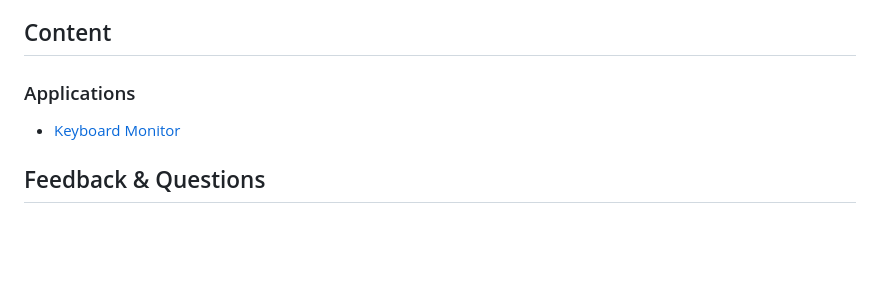
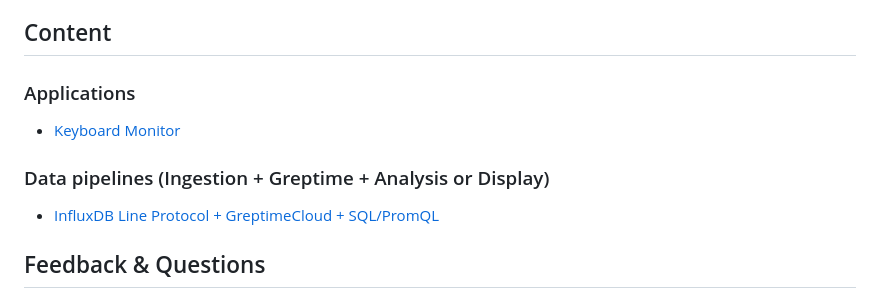
Before and after one commit to GreptimeTeam/demo-scene, a Markdown page: README.md, the part around the change. GitHub-like rendering; blank space fills up the shorter version.

Commit message:
feat: influxdb line protocol demo  (#5)
Signed-off-by: tison <wander4096@gmail.com>

```diff
--- a/README.md
+++ b/README.md
@@ -18,6 +18,10 @@ Scripts and samples to support Greptime Demos and Talks. Might be rough around t
 
 * [Keyboard Monitor](keyboard-monitor)
 
+### Data pipelines (Ingestion + Greptime + Analysis or Display)
+
+* [InfluxDB Line Protocol + GreptimeCloud + SQL/PromQL](influxdb-lineprotocol)
+
 ## Feedback & Questions
 
 * Bugs or issues with demo: raise an issue on this GitHub project
```
Also changed, not shown: influxdb-lineprotocol/README.md (added, +80 -0 lines), keyboard-monitor/README.md (+10 -6 lines), influxdb-lineprotocol/media/minmax.png (added), influxdb-lineprotocol/media/panels-show.png (added), influxdb-lineprotocol/media/panels.png (added), media/connstr.png (renamed from keyboard-monitor/media/connstr.png), media/portal.png (renamed from keyboard-monitor/media/portal.png), 6 other files.
